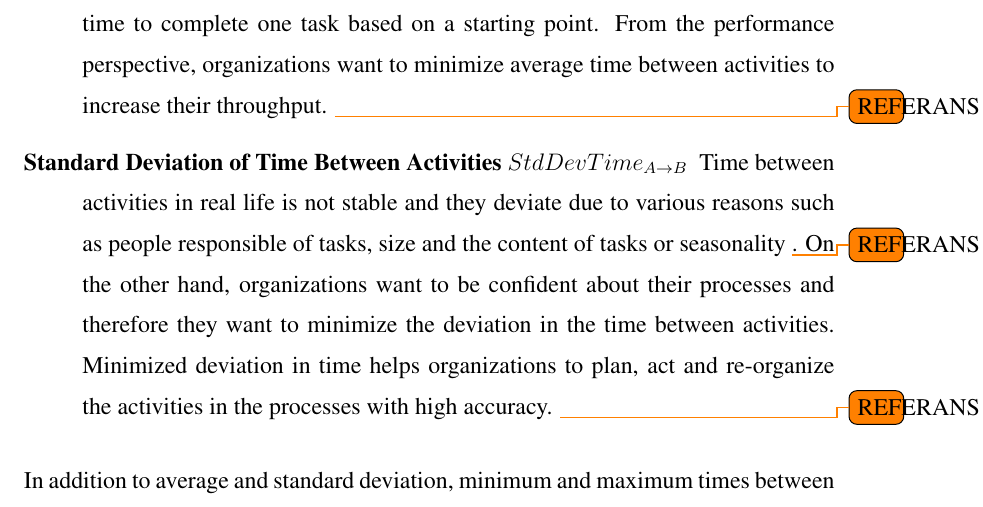
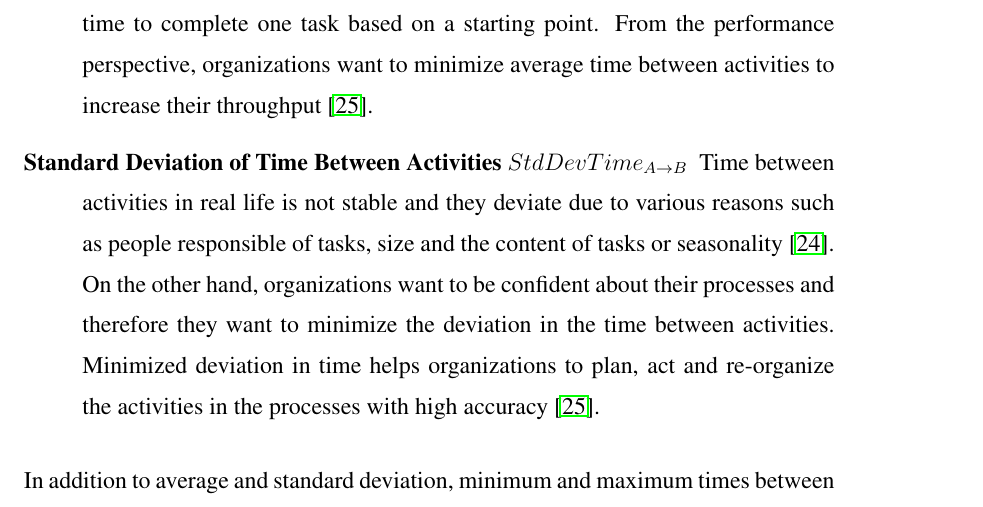
Before and after one commit to onuryilmaz/cross-org-proc-min-thesis, a LaTeX thesis (thesis.tex, which reads 4_methodology/methodology.tex): part of page 41 of 48, cut so that both start at the same text. Compiled offline with pdfLaTeX; a LaTeX package or settings file that is missing is left out.

Commit message:
no message

```diff
--- a/4_methodology/methodology.tex
+++ b/4_methodology/methodology.tex
@@ -31,8 +31,8 @@ Performance indicator analysis stage focuses on calculating and analyzing the pe
 \end{inparaenum}
 In order to evaluate the performance of an organization based on their process models and past activities; there are a number of indicators in time dimension, cost dimension and utilization \cite{van2011process}. However, in this study, process related performance values are considered since differences in the process models are studied in the next stages. With this reasoning, the following performance indicators are calculated and analyzed in this stage of methodology:
 \begin{description}
-  \item[Average Time Between Activities $AvgTime_{A\rightarrow B}$] For each activity in the process model, average time to reach other activity is calculated. This is a simple but powerful performance metric for organizations since it can yield the average time to complete one task based on a starting point. From the performance perspective, organizations want to minimize average time between activities to increase their throughput. \todo{REFERANS}
-  \item[Standard Deviation of Time Between Activities $StdDevTime_{A\rightarrow B}$] Time between activities in real life is not stable and they deviate due to various reasons such as people responsible of tasks, size and the content of tasks or seasonality \todo{REFERANS}. On the other hand, organizations want to be confident about their processes and therefore they want to minimize the deviation in the time between activities. Minimized deviation in time helps organizations to plan, act and re-organize the activities in the processes with high accuracy. \todo{REFERANS}
+  \item[Average Time Between Activities $AvgTime_{A\rightarrow B}$] For each activity in the process model, average time to reach other activity is calculated. This is a simple but powerful performance metric for organizations since it can yield the average time to complete one task based on a starting point. From the performance perspective, organizations want to minimize average time between activities to increase their throughput \cite{van2012replaying}.
+  \item[Standard Deviation of Time Between Activities $StdDevTime_{A\rightarrow B}$] Time between activities in real life is not stable and they deviate due to various reasons such as people responsible of tasks, size and the content of tasks or seasonality \cite{van2011process}. On the other hand, organizations want to be confident about their processes and therefore they want to minimize the deviation in the time between activities. Minimized deviation in time helps organizations to plan, act and re-organize the activities in the processes with high accuracy \cite{van2012replaying}.
 \end{description}
 In addition to average and standard deviation, minimum and maximum times between activities can also be analyzed. However, these performance values are mostly result of rare cases in the event logs and these rare occurrences have the probability of being eliminated as noise in process mining stage. Therefore, the minimum and maximum values have the risk of not representing the actual performances. Thus, only average and standard deviation of the time between activities are selected in the study.
 
```
